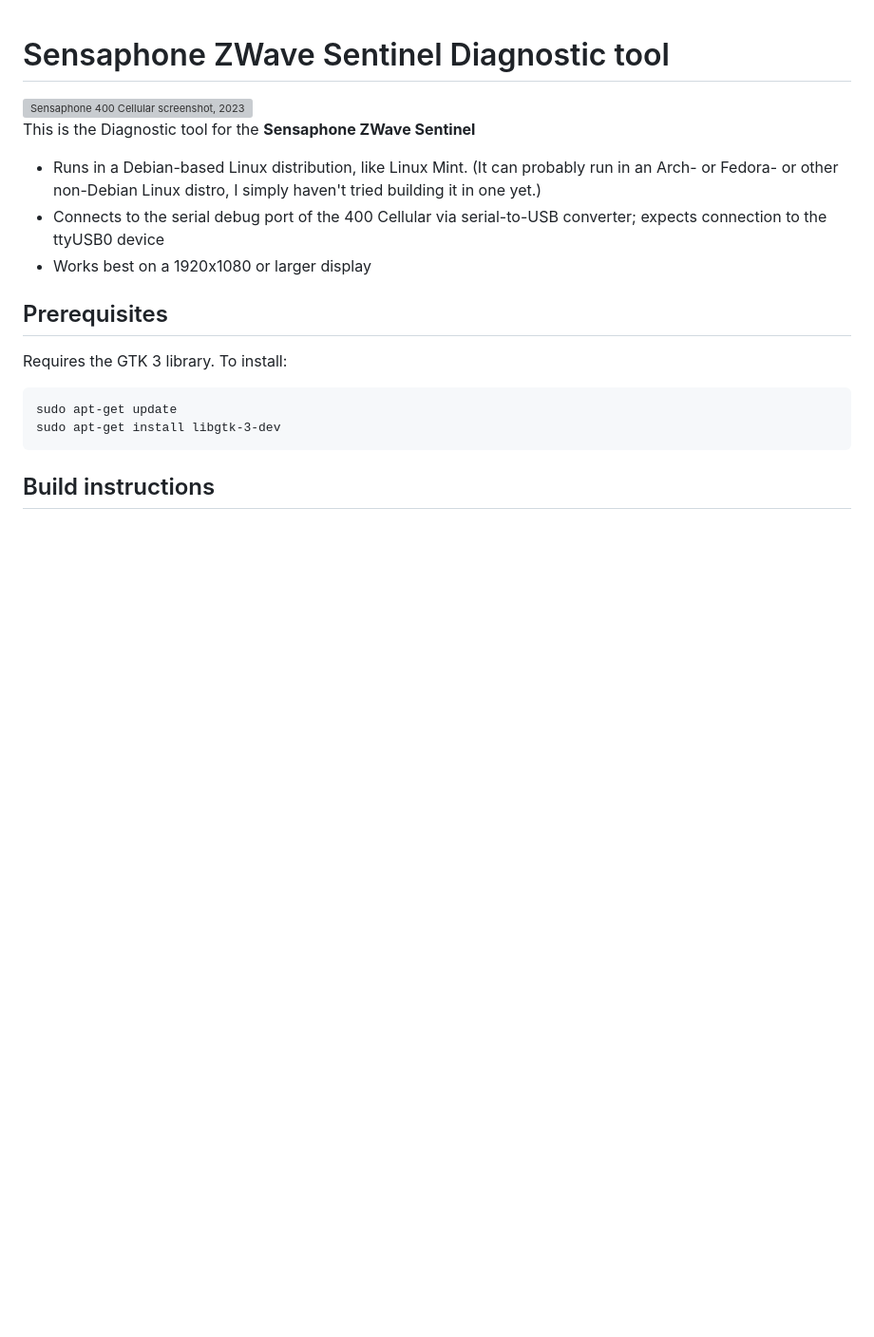
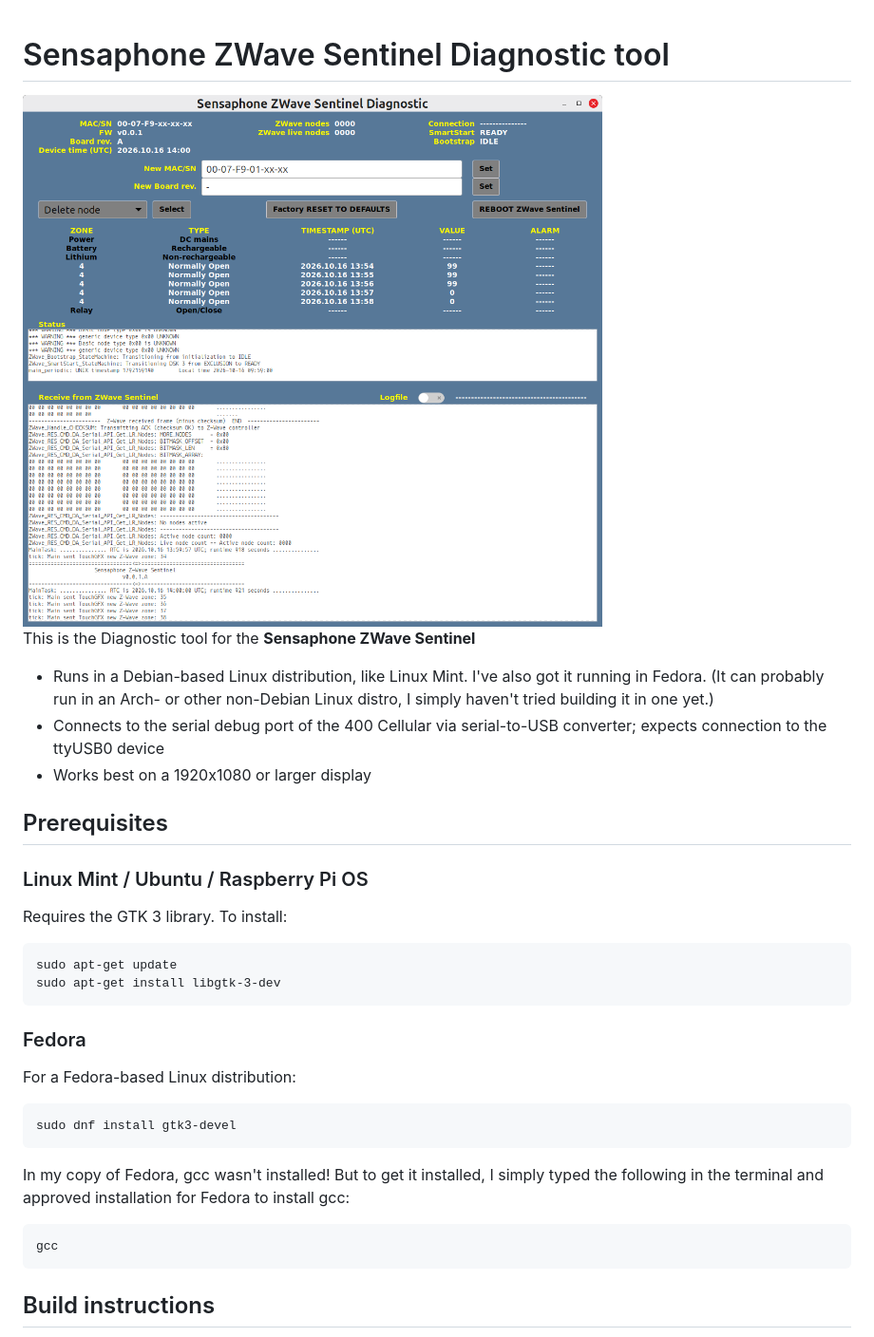
Before and after one commit to MarkBersalona/Sensaphone-ZWave-Sentinel-Diagnostic, a Markdown page: README.md, the part around one of its changes. Shown at 95% size. Rendered like a GitHub page; pictures changed too: 20261016_ZWave_Sentinel_Diagnostic.png (added); blank space fills up the shorter version; grey boxes are pictures that could not be loaded.

````diff
--- a/README.md
+++ b/README.md
@@ -1,20 +1,38 @@
 # Sensaphone ZWave Sentinel Diagnostic tool
-<img src="Sensaphone 400 Cellular Diagnostic 20230314.png" alt="Sensaphone 400 Cellular screenshot, 2023.03.14" />
+
+<img src="20261016_ZWave_Sentinel_Diagnostic.png" alt="Sensaphone ZWave Sentinel Diagnostic screenshot, 2023.03.14" />
 
 This is the Diagnostic tool for the **Sensaphone ZWave Sentinel**
 
-- Runs in a Debian-based Linux distribution, like Linux Mint. (It can probably run in an Arch- or Fedora- or other non-Debian Linux distro, I simply haven't tried building it in one yet.)
+- Runs in a Debian-based Linux distribution, like Linux Mint. I've also got it running in Fedora. (It can probably run in an Arch- or other non-Debian Linux distro, I simply haven't tried building it in one yet.)
 - Connects to the serial debug port of the 400 Cellular via serial-to-USB converter; expects
 connection to the ttyUSB0 device
 - Works best on a 1920x1080 or larger display
 
 ## Prerequisites
+
+### Linux Mint / Ubuntu / Raspberry Pi OS
+
 Requires the GTK 3 library. To install:
 
 ```
 sudo apt-get update
 sudo apt-get install libgtk-3-dev
 ```
+
+### Fedora
+For a Fedora-based Linux distribution:
+
+```
+sudo dnf install gtk3-devel
+```
+
+In my copy of Fedora, gcc wasn't installed! But to get it installed, I simply typed the following in the terminal and approved installation for Fedora to install gcc:
+
+```
+gcc
+```
+
 
 ## Build instructions
 1. Clone Sensaphone-ZWave-Sentinel-Diagnostic. If you're reading this, you're already likely in my
````
Also changed, not shown: other parts of README.md (+13 -0 lines), Accessibility_Keyboard_EnableAudioAlerts.png (added), 5 other files.
